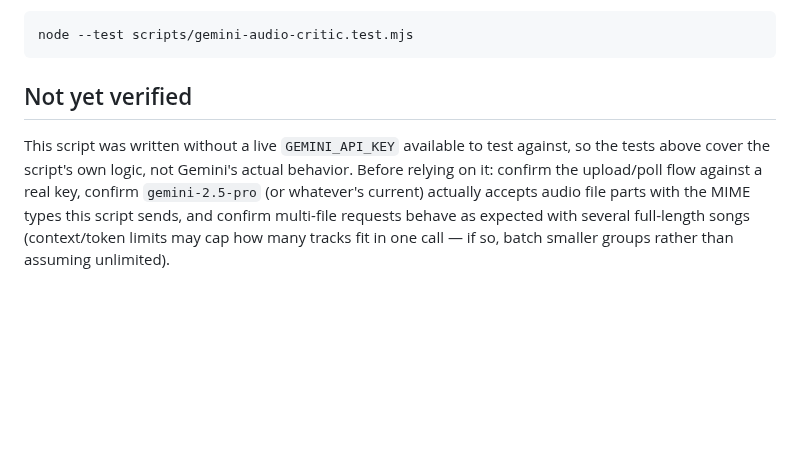
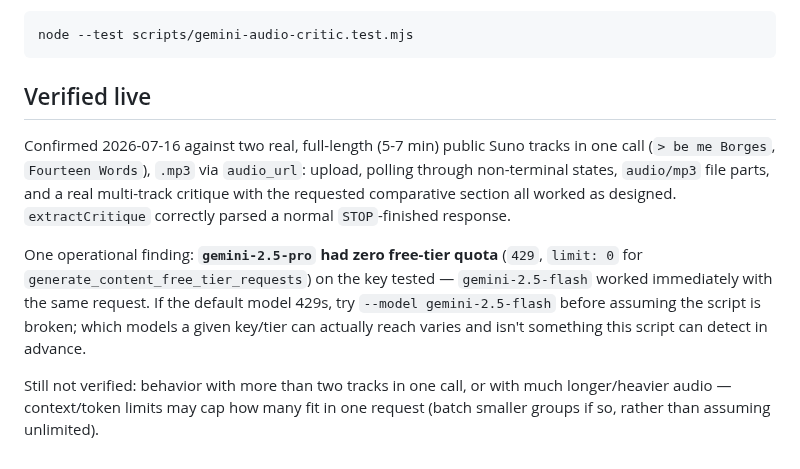
Before and after one commit to franklinbaldo/skills, a Markdown page: suno-profile/references/gemini-critic.md, the part around the change. Drawn GitHub-style; blank space fills up the shorter version.

Commit message:
docs(suno-profile): confirm gemini-audio-critic verified live
Ran it for real against two full-length public Suno tracks in one
call. Upload, polling, MIME handling, and the multi-track comparative
critique all worked as designed against gemini-2.5-flash.
gemini-2.5-pro had zero free-tier quota on the tested key (429) —
documented as an operational note, not a bug, since which models a
given key can reach varies.

Co-Authored-By: Claude Sonnet 5 <noreply@anthropic.com>
Claude-Session: https://claude.ai/code/session_015ow3StirsyuEfM6xGAG9ug

````diff
--- a/suno-profile/references/gemini-critic.md
+++ b/suno-profile/references/gemini-critic.md
@@ -120,13 +120,23 @@ report — all offline, via a mocked `fetch`/`readFile`, no
 node --test scripts/gemini-audio-critic.test.mjs
 ```
 
-## Not yet verified
+## Verified live
 
-This script was written without a live `GEMINI_API_KEY` available to test
-against, so the tests above cover the script's own logic, not Gemini's
-actual behavior. Before relying on it: confirm the upload/poll flow
-against a real key, confirm `gemini-2.5-pro` (or whatever's current)
-actually accepts audio file parts with the MIME types this script sends,
-and confirm multi-file requests behave as expected with several
-full-length songs (context/token limits may cap how many tracks fit in
-one call — if so, batch smaller groups rather than assuming unlimited).
+Confirmed 2026-07-16 against two real, full-length (5-7 min) public Suno
+tracks in one call (`> be me Borges`, `Fourteen Words`), `.mp3` via
+`audio_url`: upload, polling through non-terminal states, `audio/mp3`
+file parts, and a real multi-track critique with the requested
+comparative section all worked as designed. `extractCritique` correctly
+parsed a normal `STOP`-finished response.
+
+One operational finding: **`gemini-2.5-pro` had zero free-tier quota**
+(`429`, `limit: 0` for `generate_content_free_tier_requests`) on the key
+tested — `gemini-2.5-flash` worked immediately with the same request. If
+the default model 429s, try `--model gemini-2.5-flash` before assuming
+the script is broken; which models a given key/tier can actually reach
+varies and isn't something this script can detect in advance.
+
+Still not verified: behavior with more than two tracks in one call, or
+with much longer/heavier audio — context/token limits may cap how many
+fit in one request (batch smaller groups if so, rather than assuming
+unlimited).
````
